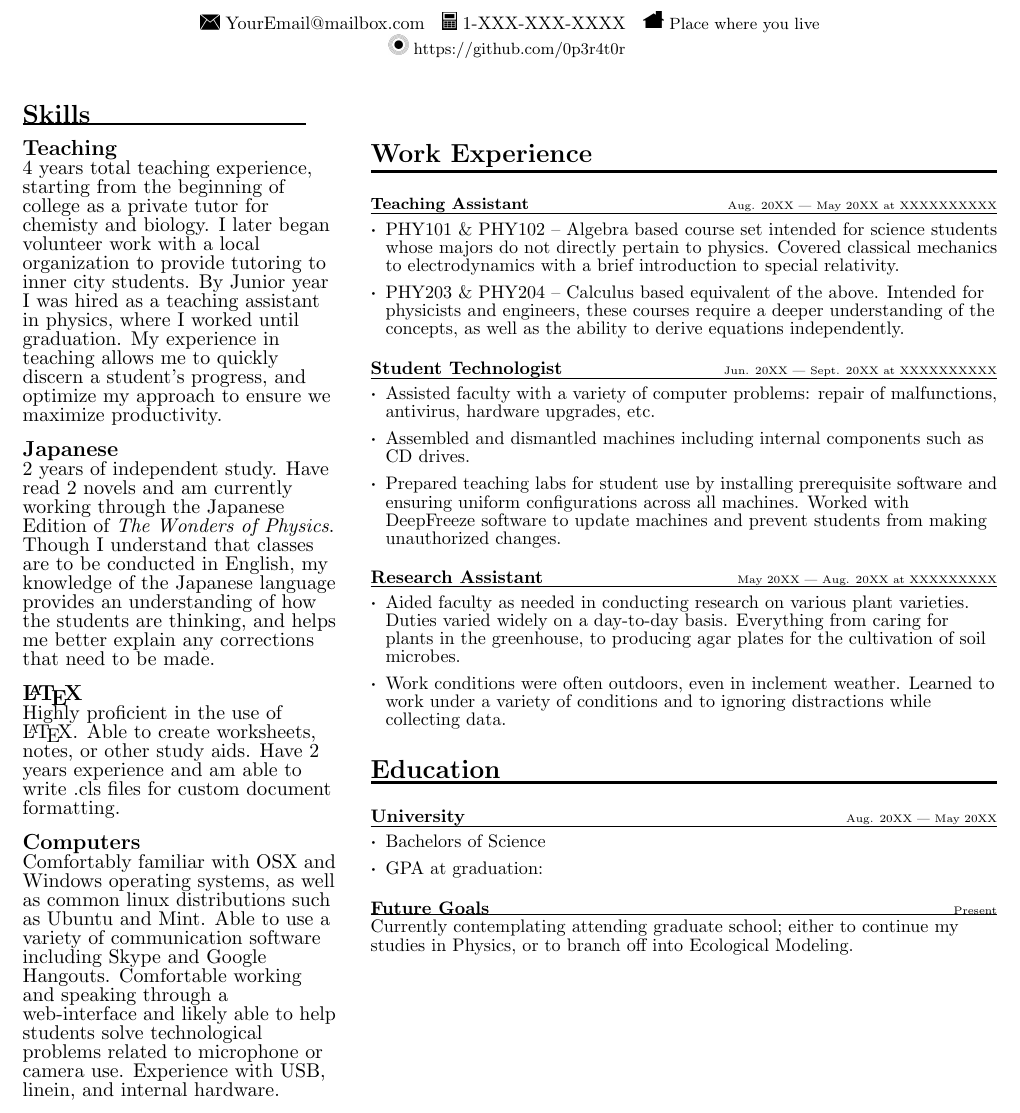
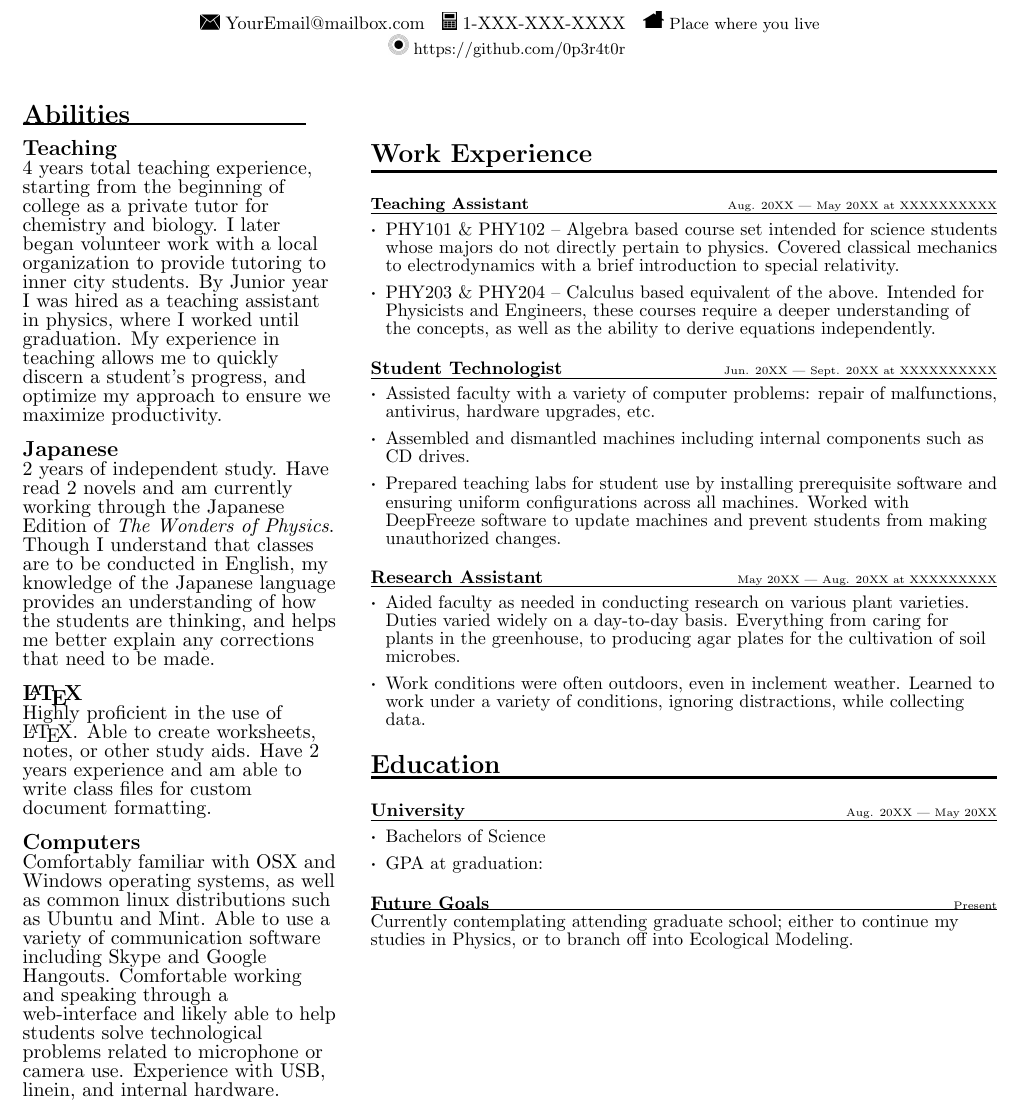
Before and after one commit to 0p3r4t0r/CV_Templates, a LaTeX CV (easyCV/easyCV.tex): part of the page, cut so that both start at the same text. Compiled offline with pdfLaTeX.

Commit message:
fixed some typos

```diff
--- a/easyCV/easyCV.tex
+++ b/easyCV/easyCV.tex
@@ -8,11 +8,11 @@
 \address{\small{Place where you live}}
 \website{https://github.com/0p3r4t0r}
 
-\begin{sidebar}{10.5pt}
+\begin{sidebar}[Abilities]{10.5pt}
 
 \section{Teaching}
 4 years total teaching experience, starting from the beginning of college
-as a private tutor for chemisty and biology.
+as a private tutor for chemistry and biology.
 I later began volunteer work with a local organization to provide tutoring
 to inner city students.  By Junior year I was hired as a teaching assistant in physics,
 where I worked until graduation.  My experience in teaching allows me to quickly discern
@@ -29,7 +29,7 @@ and helps me better explain any corrections that need to be made.
 
 \section{\LaTeX}
 Highly proficient in the use of \LaTeX.  Able to create worksheets,
-notes, or other study aids.  Have 2 years experience and am able to write .cls files
+notes, or other study aids.  Have 2 years experience and am able to write class files
 for custom document formatting.
 
 \section{Computers}
@@ -47,7 +48,7 @@ related to microphone or camera use.  Experience with USB, linein, and internal
 \subsection{Teaching Assistant}{Aug. 20XX --- May 20XX at XXXXXXXXXX}
 \begin{mainlist}
 \item PHY101 \& PHY102 -- Algebra based course set intended for science students whose majors do not directly pertain to physics.  Covered classical mechanics to electrodynamics with a brief introduction to special relativity.
-\item PHY203 \& PHY204 -- Calculus based equivalent of the above.  Intended for physicists and engineers, these courses require a deeper understanding of the concepts, as well as the ability to derive equations independently.
+\item PHY203 \& PHY204 -- Calculus based equivalent of the above.  Intended for Physicists and Engineers, these courses require a deeper understanding of the concepts, as well as the ability to derive equations independently.
 \end{mainlist}
 
 \subsection{Student Technologist}{Jun. 20XX --- Sept. 20XX at XXXXXXXXXX}
@@ -60,7 +61,7 @@ related to microphone or camera use.  Experience with USB, linein, and internal
 \subsection{Research Assistant}{May 20XX --- Aug. 20XX at XXXXXXXXX}
 \begin{mainlist}
 \item Aided faculty as needed in conducting research on various plant varieties.  Duties varied widely on a day-to-day basis.  Everything from caring for plants in the greenhouse, to producing agar plates for the cultivation of soil microbes.
-\item Work conditions were often outdoors, even in inclement weather.  Learned to work under a variety of conditions and to ignoring distractions while collecting data.
+\item Work conditions were often outdoors, even in inclement weather.  Learned to work under a variety of conditions, ignoring distractions, while collecting data.
 \end{mainlist}
 
 \section{Education}
```
Also changed, not shown: easyCV/easyCV.pdf, easyCV/easyCV.tex (1 more changed lines).
